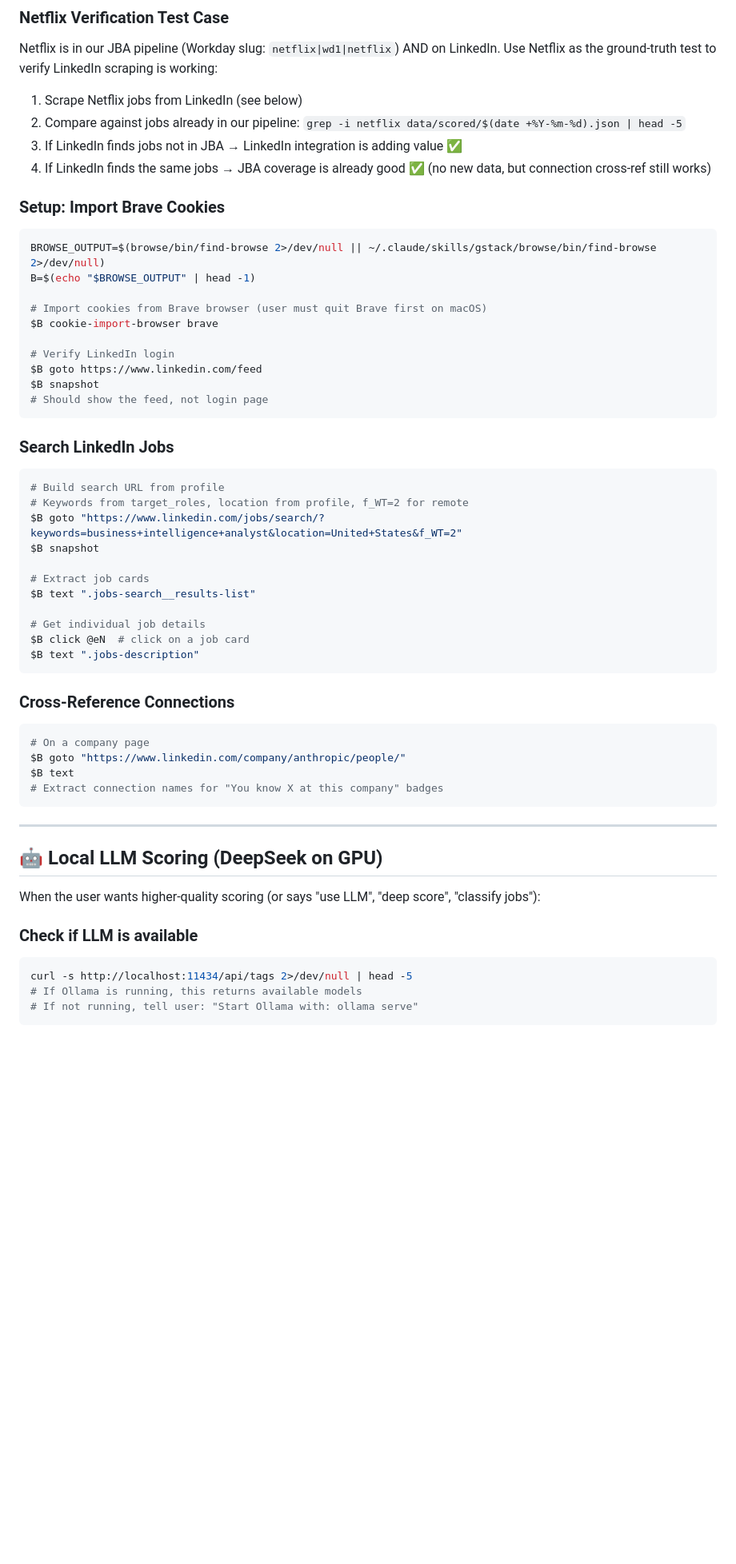
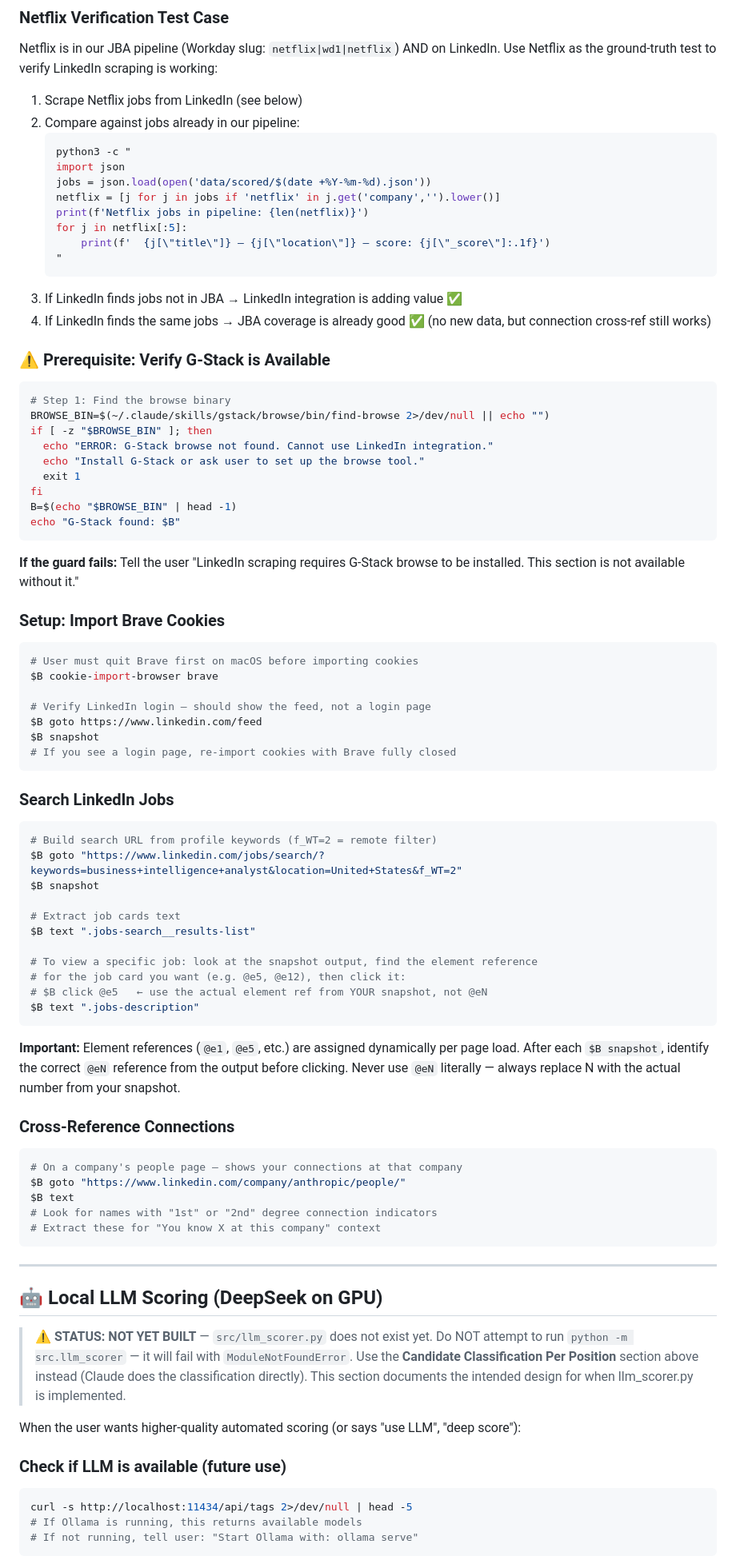
Before and after one commit to adityamujumdar/job-finder, a Markdown page: SKILL.md, the part around one of its changes. Shown at 80% size. GitHub-like rendering; blank space fills up the shorter version.

````diff
--- a/SKILL.md
+++ b/SKILL.md
@@ -290,54 +299,86 @@ When user says "I want to apply to [job]", "tailor my resume for [job]", or "bui
 Netflix is in our JBA pipeline (Workday slug: `netflix|wd1|netflix`) AND on LinkedIn.
 Use Netflix as the ground-truth test to verify LinkedIn scraping is working:
 1. Scrape Netflix jobs from LinkedIn (see below)
-2. Compare against jobs already in our pipeline: `grep -i netflix data/scored/$(date +%Y-%m-%d).json | head -5`
+2. Compare against jobs already in our pipeline:
+   ```bash
+   python3 -c "
+   import json
+   jobs = json.load(open('data/scored/$(date +%Y-%m-%d).json'))
+   netflix = [j for j in jobs if 'netflix' in j.get('company','').lower()]
+   print(f'Netflix jobs in pipeline: {len(netflix)}')
+   for j in netflix[:5]:
+       print(f'  {j[\"title\"]} — {j[\"location\"]} — score: {j[\"_score\"]:.1f}')
+   "
+   ```
 3. If LinkedIn finds jobs not in JBA → LinkedIn integration is adding value ✅
 4. If LinkedIn finds the same jobs → JBA coverage is already good ✅ (no new data, but connection cross-ref still works)
 
+### ⚠️ Prerequisite: Verify G-Stack is Available
+```bash
+# Step 1: Find the browse binary
+BROWSE_BIN=$(~/.claude/skills/gstack/browse/bin/find-browse 2>/dev/null || echo "")
+if [ -z "$BROWSE_BIN" ]; then
+  echo "ERROR: G-Stack browse not found. Cannot use LinkedIn integration."
+  echo "Install G-Stack or ask user to set up the browse tool."
+  exit 1
+fi
+B=$(echo "$BROWSE_BIN" | head -1)
+echo "G-Stack found: $B"
+```
+
+**If the guard fails:** Tell the user "LinkedIn scraping requires G-Stack browse to be installed. This section is not available without it."
+
 ### Setup: Import Brave Cookies
 ```bash
-BROWSE_OUTPUT=$(browse/bin/find-browse 2>/dev/null || ~/.claude/skills/gstack/browse/bin/find-browse 2>/dev/null)
-B=$(echo "$BROWSE_OUTPUT" | head -1)
-
-# Import cookies from Brave browser (user must quit Brave first on macOS)
+# User must quit Brave first on macOS before importing cookies
 $B cookie-import-browser brave
 
-# Verify LinkedIn login
+# Verify LinkedIn login — should show the feed, not a login page
 $B goto https://www.linkedin.com/feed
 $B snapshot
-# Should show the feed, not login page
+# If you see a login page, re-import cookies with Brave fully closed
 ```
 
 ### Search LinkedIn Jobs
 ```bash
-# Build search URL from profile
-# Keywords from target_roles, location from profile, f_WT=2 for remote
+# Build search URL from profile keywords (f_WT=2 = remote filter)
 $B goto "https://www.linkedin.com/jobs/search/?keywords=business+intelligence+analyst&location=United+States&f_WT=2"
 $B snapshot
 
-# Extract job cards
+# Extract job cards text
 $B text ".jobs-search__results-list"
 
-# Get individual job details
-$B click @eN  # click on a job card
+# To view a specific job: look at the snapshot output, find the element reference
+# for the job card you want (e.g. @e5, @e12), then click it:
+# $B click @e5   ← use the actual element ref from YOUR snapshot, not @eN
 $B text ".jobs-description"
 ```
 
+**Important:** Element references (`@e1`, `@e5`, etc.) are assigned dynamically per page load.
+After each `$B snapshot`, identify the correct `@eN` reference from the output before clicking.
+Never use `@eN` literally — always replace N with the actual number from your snapshot.
+
 ### Cross-Reference Connections
 ```bash
-# On a company page
+# On a company's people page — shows your connections at that company
 $B goto "https://www.linkedin.com/company/anthropic/people/"
 $B text
-# Extract connection names for "You know X at this company" badges
+# Look for names with "1st" or "2nd" degree connection indicators
+# Extract these for "You know X at this company" context
 ```
 
 ---
 
 ## 🤖 Local LLM Scoring (DeepSeek on GPU)
 
-When the user wants higher-quality scoring (or says "use LLM", "deep score", "classify jobs"):
+> ⚠️ **STATUS: NOT YET BUILT** — `src/llm_scorer.py` does not exist yet.
+> Do NOT attempt to run `python -m src.llm_scorer` — it will fail with `ModuleNotFoundError`.
+> Use the **Candidate Classification Per Position** section above instead (Claude does the classification directly).
+> This section documents the intended design for when llm_scorer.py is implemented.
 
-### Check if LLM is available
+When the user wants higher-quality automated scoring (or says "use LLM", "deep score"):
+
+### Check if LLM is available (future use)
 ```bash
 curl -s http://localhost:11434/api/tags 2>/dev/null | head -5
 # If Ollama is running, this returns available models
````
Also changed, not shown: other parts of SKILL.md (+31 -29 lines), RESUME.md (added, +70 -0 lines).
